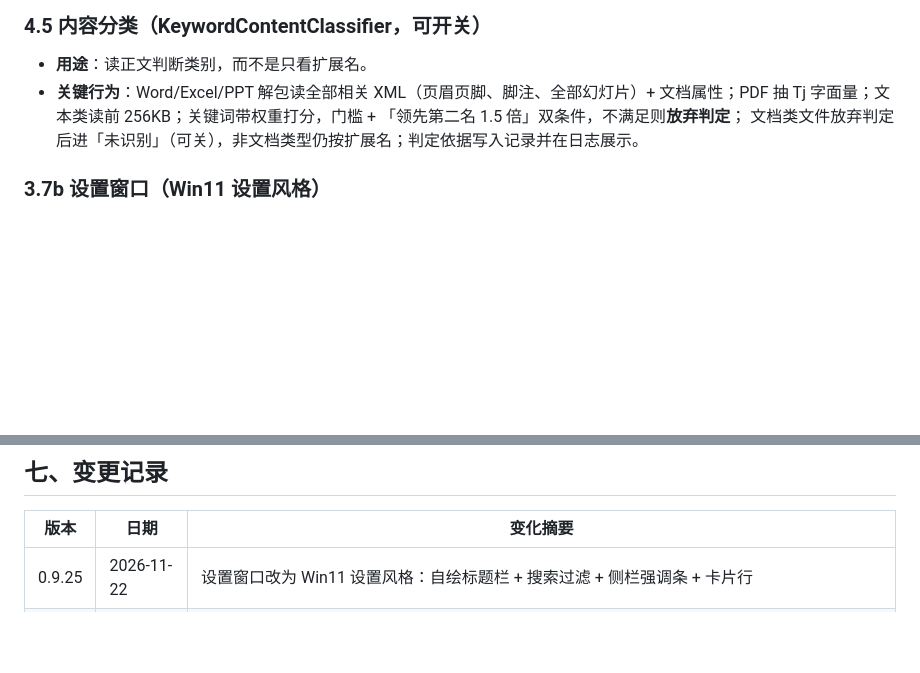
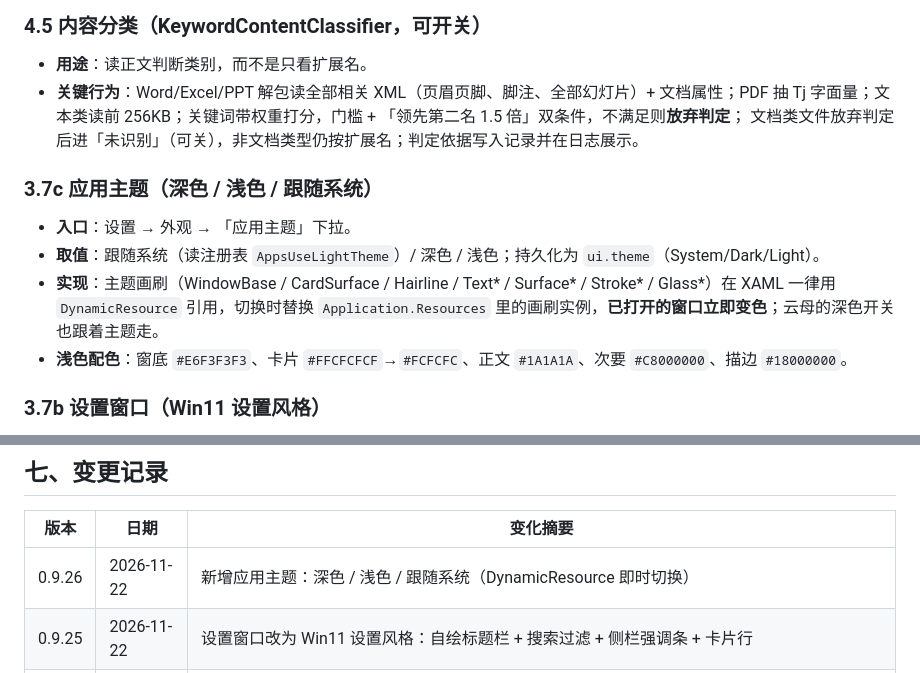
Before and after one commit to zzxhrail/TidyFlow, a Markdown page: PRD.md, 2 parts joined by grey strips. Drawn GitHub-style; blank space fills up the shorter version.

```diff
--- a/PRD.md
+++ b/PRD.md
@@ -171,6 +171,11 @@ TidyFlow.exe
 - **关键行为**：Word/Excel/PPT 解包读全部相关 XML（页眉页脚、脚注、全部幻灯片）+ 文档属性；PDF 抽 Tj 字面量；文本类读前 256KB；关键词带权重打分，门槛 + 「领先第二名 1.5 倍」双条件，不满足则**放弃判定**；
   文档类文件放弃判定后进「未识别」（可关），非文档类型仍按扩展名；判定依据写入记录并在日志展示。
 
+### 3.7c 应用主题（深色 / 浅色 / 跟随系统）
+- **入口**：设置 → 外观 → 「应用主题」下拉。
+- **取值**：跟随系统（读注册表 `AppsUseLightTheme`）/ 深色 / 浅色；持久化为 `ui.theme`（System/Dark/Light）。
+- **实现**：主题画刷（WindowBase / CardSurface / Hairline / Text* / Surface* / Stroke* / Glass*）在 XAML 一律用 `DynamicResource` 引用，切换时替换 `Application.Resources` 里的画刷实例，**已打开的窗口立即变色**；云母的深色开关也跟着主题走。
+- **浅色配色**：窗底 `#E6F3F3F3`、卡片 `#FFCFCFCF`→`#FCFCFC`、正文 `#1A1A1A`、次要 `#C8000000`、描边 `#18000000`。
 ### 3.7b 设置窗口（Win11 设置风格）
 - **结构**：自绘标题栏（左：Logo + 「TidyFlow 设置」；中：搜索框「搜索设置」，输入即过滤左侧导航；右：最小化 / 关闭）+ 左侧导航栏（图标 + 文字，选中项左侧 3px 强调条）+ 右侧内容区（大标题 + 说明 + 卡片行）。
 - **卡片行**：左侧标题/副标题，右侧控件（开关 / 下拉 / 按钮），卡片圆角 8、`#0AFFFFFF` 底。
@@ -348,6 +353,7 @@ InstallerService ──▶ InstallLayout（快捷方式/自启/卸载项）
 
 | 版本 | 日期 | 变化摘要 |
 | --- | --- | --- |
+| 0.9.26 | 2026-11-22 | 新增应用主题：深色 / 浅色 / 跟随系统（DynamicResource 即时切换） |
 | 0.9.25 | 2026-11-22 | 设置窗口改为 Win11 设置风格：自绘标题栏 + 搜索过滤 + 侧栏强调条 + 卡片行 |
 | 0.9.24 | 2026-11-22 | 全窗口启用云母材质；收起条瓦片固定 74×74，整块可点 |
 | 0.9.23 | 2026-11-22 | 收起条图标再放大到 40/34 DIP，瓦片 74 宽整块可点，最小高度 104 DIP |
```
Also changed, not shown: README.md (+17 -0 lines), docs/screenshot-theme-light.png (added), 13 other files.
